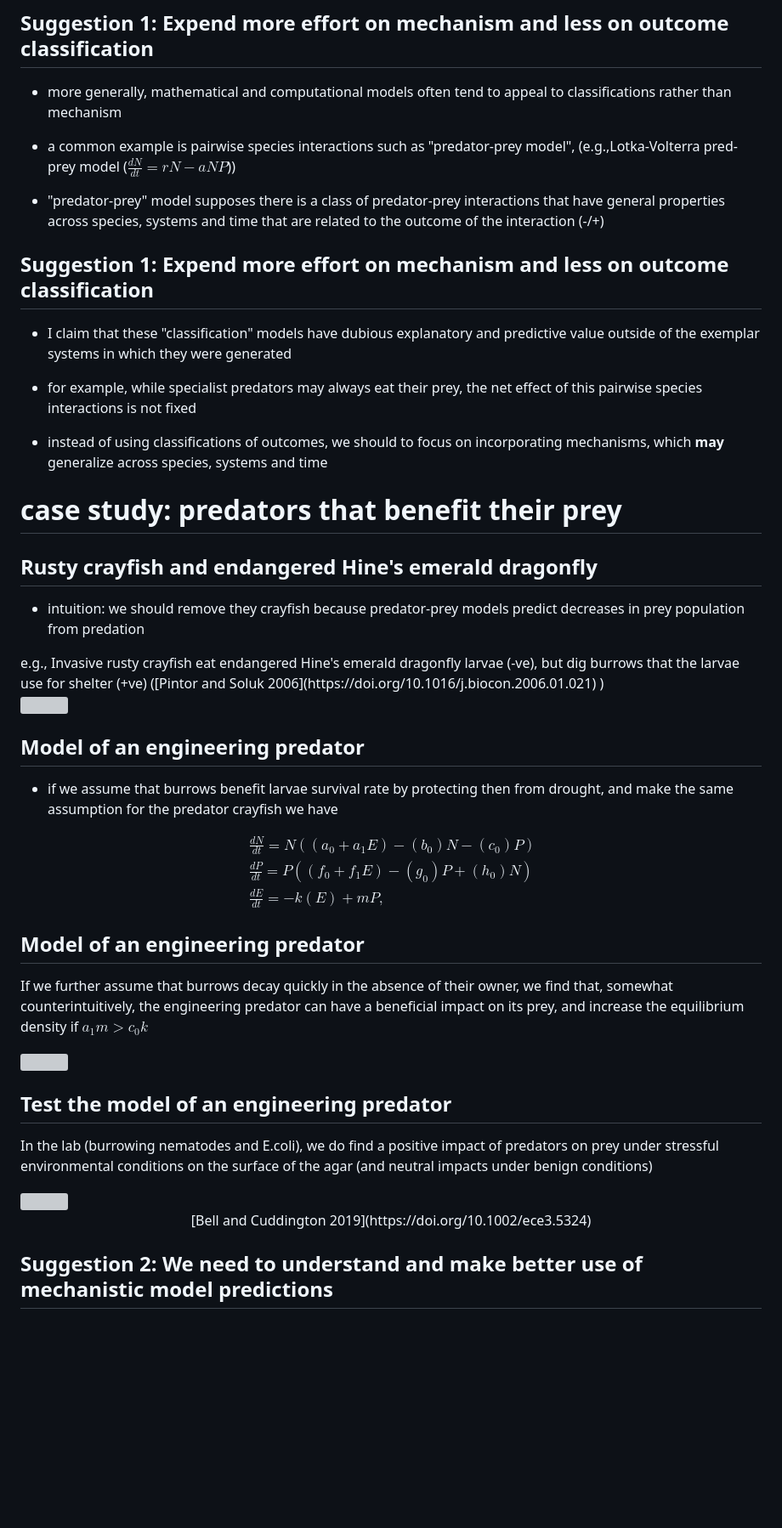
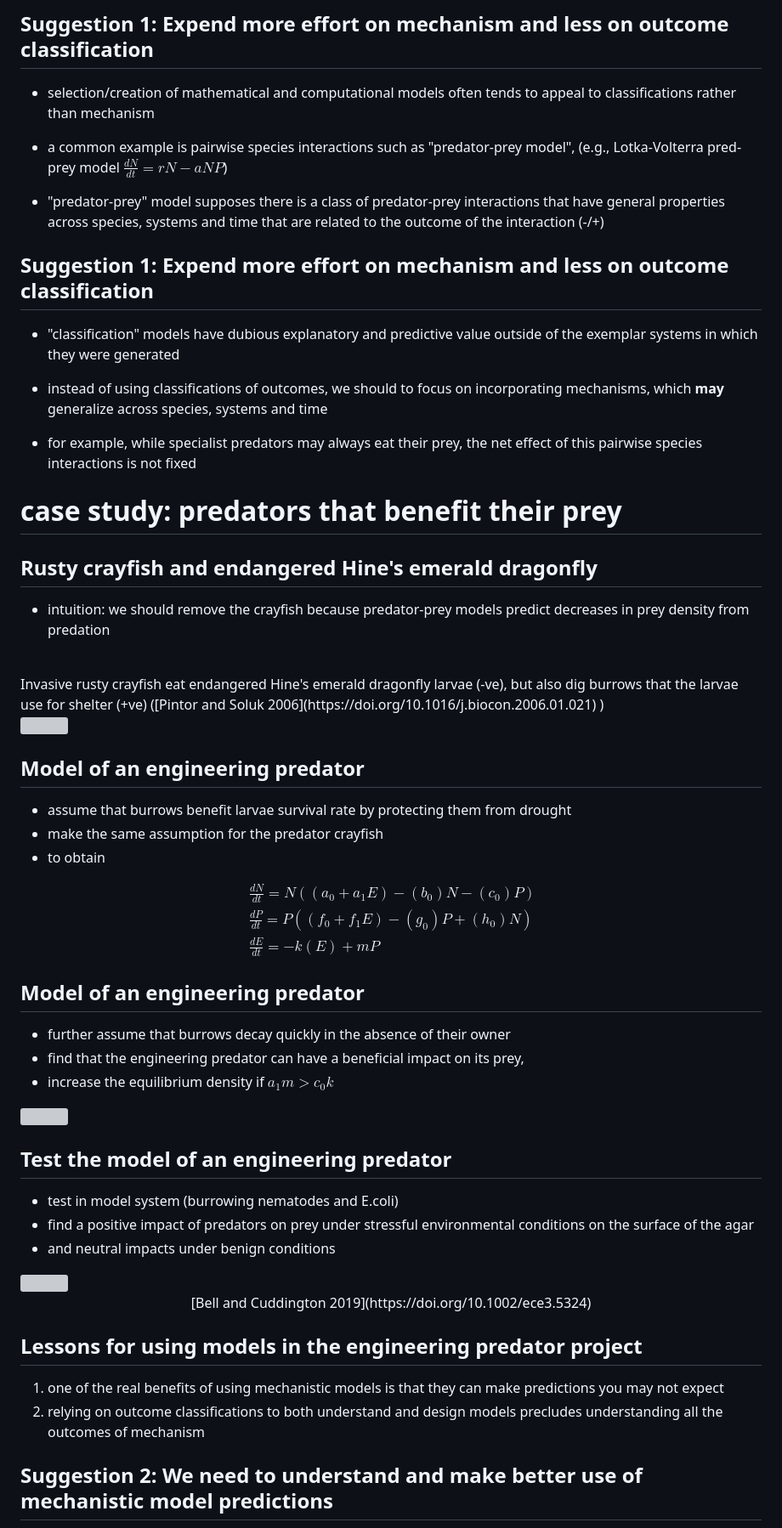
Before and after one commit to kcudding/ecotheory.github.io, a Markdown page: theorydata/datatheory.md, the part around the change printed below. Shown: that part at 85% size. Drawn GitHub-style; blank space fills up the shorter version; grey boxes are pictures that could not be loaded.

```diff
--- a/theorydata/datatheory.md
+++ b/theorydata/datatheory.md
@@ -339,29 +357,31 @@ while we attempt to make do without it, both of these functions require mechanis
 
 ## Suggestion 1: Expend more effort on mechanism and less on outcome classification
 
-- more generally, mathematical and computational models often tend to appeal to classifications rather than mechanism
+- selection/creation of mathematical and computational models often tends to appeal to classifications rather than mechanism
 
 - a common example is pairwise species interactions such as "predator-prey model",</br>
-(e.g.,Lotka-Volterra pred-prey model ($\frac{dN}{dt}=rN-aNP$))
+(e.g., Lotka-Volterra pred-prey model $\frac{dN}{dt}=rN-aNP$)
 
 - "predator-prey" model supposes there is a class of predator-prey interactions that have general properties across species, systems and time that are related to the outcome of the interaction (-/+)
 
 ## Suggestion 1: Expend more effort on mechanism and less on outcome classification
 
-- I claim that these "classification" models have dubious explanatory and predictive value outside of the exemplar systems in which they were generated
+- "classification" models have dubious explanatory and predictive value outside of the exemplar systems in which they were generated
+
+- instead of using classifications of outcomes, we should to focus on incorporating mechanisms, which <span style="font-weight: bold">**may**</span> generalize across species, systems and time
 
 - for example, while specialist predators may always eat their prey, the net effect of this pairwise species interactions is not fixed
 
-- instead of using classifications of outcomes, we should to focus on incorporating mechanisms, which **may** generalize across species, systems and time
+
 
 # case study: predators that benefit their prey
 
 ## Rusty crayfish and endangered Hine's emerald dragonfly
 
-- intuition: we should remove they crayfish because predator-prey models predict decreases in prey population from predation
-
+- intuition: we should remove the crayfish because predator-prey models predict decreases in prey density from predation
+<br/><br/>
 <div style="float: left; width: 40%;">
-<font size="5">e.g., Invasive rusty crayfish eat endangered Hine's emerald dragonfly larvae (-ve), but dig burrows that the larvae use for shelter (+ve) ([Pintor and Soluk 2006](https://doi.org/10.1016/j.biocon.2006.01.021) )
+<font size="5">Invasive rusty crayfish eat endangered Hine's emerald dragonfly larvae (-ve), but also dig burrows that the larvae use for shelter (+ve) ([Pintor and Soluk 2006](https://doi.org/10.1016/j.biocon.2006.01.021) )
 
 </font>
 
@@ -372,28 +392,39 @@ while we attempt to make do without it, both of these functions require mechanis
 
 
 ## Model of an engineering predator
-- if we assume that burrows benefit larvae survival rate by protecting then from drought, and make the same assumption for the predator crayfish we have
+- assume that burrows benefit larvae survival rate by protecting them from drought
+- make the same assumption for the predator crayfish
+- to obtain
 
 $$
 \begin{aligned}
 &\frac{dN}{dt}=N((a_0+a_1E)-(b_0)N-(c_0)P) \\
 &\frac{dP}{dt}=P((f_0+f_1E)-(g_0)P+(h_0)N) \\
-&\frac{dE}{dt}=-k(E)+mP,
+&\frac{dE}{dt}=-k(E)+mP
 \end{aligned}
 $$
 
 ## Model of an engineering predator
 
-If we further assume that burrows decay quickly in the absence of their owner, we find that, somewhat counterintuitively, the engineering predator can have a beneficial impact on its prey, and increase the equilibrium density if $a_1m>c_0k$
+- further assume that burrows decay quickly in the absence of their owner
+- find that the engineering predator can have a beneficial impact on its prey,
+- increase the equilibrium density if $a_1m>c_0k$
 
 <img src="eepredtime.png" width="60%" style="display: block; margin: auto;" />
 
 ## Test the model of an engineering predator
 
-In the lab (burrowing nematodes and E.coli), we do find a positive impact of predators on prey under stressful environmental conditions on the surface of the agar (and neutral impacts under benign conditions)
+- test in model system (burrowing nematodes and <span style="font-style: italic">E.coli</span>)
+- find a positive impact of predators on prey under stressful environmental conditions on the surface of the agar
+- and neutral impacts under benign conditions
 
 
 <img src="laura.jpg" width="50%" style="display: block; margin: auto;" />
 <font size="2"><div align="center">[Bell and Cuddington 2019](https://doi.org/10.1002/ece3.5324)</font>
 
+## Lessons for using models in the engineering predator project
+
+1. one of the real benefits of using mechanistic models is that they can make predictions you may not expect
+2. relying on outcome classifications to both understand and design models precludes understanding all the outcomes of mechanism
+
 ## Suggestion 2: We need to understand and make better use of mechanistic model predictions
```
Also changed, not shown: other parts of theorydata/datatheory.md (+91 -55 lines), theorydata/thermal.jpg (added), 1 other file.
